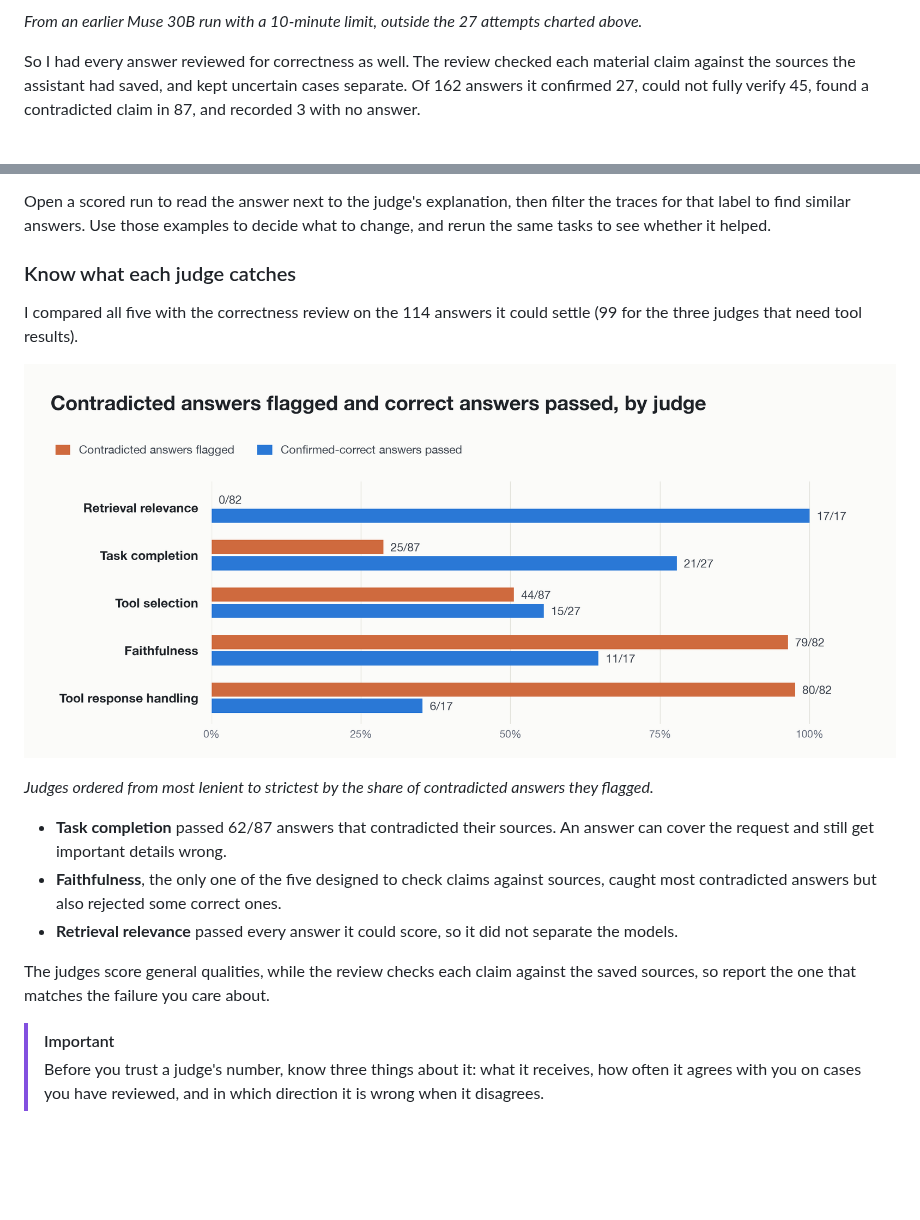
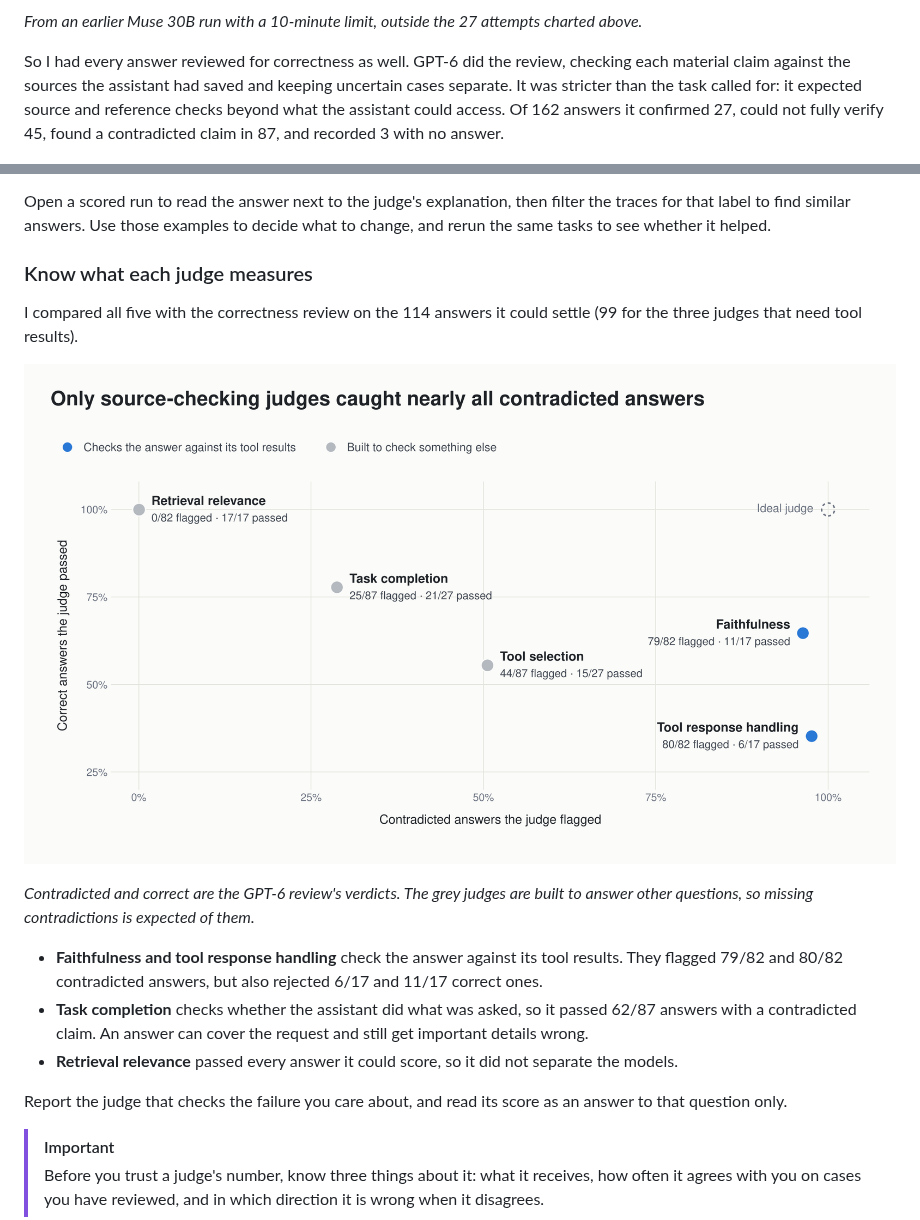
Before and after one commit to tildahh/openclaw-analysis, a Markdown page: README.md, 2 parts joined by grey strips. GitHub-like rendering; pictures changed too: figures/task-judges-vs-review.png; blank space fills up the shorter version.

Commit message:
Redraw the judge comparison by what each judge checks
Co-Authored-By: Claude Opus 5.5 <noreply@anthropic.com>
Claude-Session: https://claude.ai/code/session_01N89AVAkXsM319rUbbxpqAx

```diff
--- a/README.md
+++ b/README.md
@@ -490,7 +490,7 @@ A completion score does not tell you whether every detail is correct. For one fl
 
 *From an earlier Muse 30B run with a 10-minute limit, outside the 27 attempts charted above.*
 
-So I had every answer reviewed for correctness as well. The review checked each material claim against the sources the assistant had saved, and kept uncertain cases separate. Of 162 answers it confirmed 27, could not fully verify 45, found a contradicted claim in 87, and recorded 3 with no answer.
+So I had every answer reviewed for correctness as well. GPT-6 did the review, checking each material claim against the sources the assistant had saved and keeping uncertain cases separate. It was stricter than the task called for: it expected source and reference checks beyond what the assistant could access. Of 162 answers it confirmed 27, could not fully verify 45, found a contradicted claim in 87, and recorded 3 with no answer.
 
 ![Stacked bars of each model's 27 attempts by the correctness review's verdict: confirmed correct, could not fully verify, contradicted by sources, and no answer. Muse 30B: 7, 9, 9, 2. GLM 5.3 Flash 320B: 6, 9, 12, 0. DeepSeek V4 Flash 284B: 4, 10, 12, 1. Nemotron 120B: 5, 8, 14, 0. Qwen-3.5 122B: 4, 4, 19, 0. Qwen-3.6 35B: 1, 5, 21, 0.](figures/correctness-by-model.png)
 
@@ -521,19 +521,19 @@ An experiments table shows the scores side by side, one row per model, each aver
 
 Open a scored run to read the answer next to the judge's explanation, then filter the traces for that label to find similar answers. Use those examples to decide what to change, and rerun the same tasks to see whether it helped.
 
-### Know what each judge catches
+### Know what each judge measures
 
 I compared all five with the correctness review on the 114 answers it could settle (99 for the three judges that need tool results).
 
-![Paired bars comparing five judges with the correctness review. Task completion flagged 25 of 87 wrong answers and passed 21 of 27 correct ones. Retrieval relevance flagged 0 of 82 wrong answers and passed 17 of 17 correct ones. Tool selection flagged 44 of 87 and passed 15 of 27. Faithfulness flagged 79 of 82 and passed 11 of 17. Tool response handling flagged 80 of 82 and passed 6 of 17.](figures/task-judges-vs-review.png)
+![Scatter plot of five judges: the share of contradicted answers each flagged against the share of correct answers each passed, with the ideal judge in the top-right corner. Faithfulness: 79 of 82 flagged, 11 of 17 passed. Tool response handling: 80 of 82 flagged, 6 of 17 passed. Task completion: 25 of 87 flagged, 21 of 27 passed. Tool selection: 44 of 87 flagged, 15 of 27 passed. Retrieval relevance: 0 of 82 flagged, 17 of 17 passed. The two judges that check answers against tool results sit at the right edge.](figures/task-judges-vs-review.png)
 
-*Judges ordered from most lenient to strictest by the share of contradicted answers they flagged.*
+*Contradicted and correct are the GPT-6 review's verdicts. The grey judges are built to answer other questions, so missing contradictions is expected of them.*
 
-- **Task completion** passed 62/87 answers that contradicted their sources. An answer can cover the request and still get important details wrong.
-- **Faithfulness**, the only one of the five designed to check claims against sources, caught most contradicted answers but also rejected some correct ones.
+- **Faithfulness and tool response handling** check the answer against its tool results. They flagged 79/82 and 80/82 contradicted answers, but also rejected 6/17 and 11/17 correct ones.
+- **Task completion** checks whether the assistant did what was asked, so it passed 62/87 answers with a contradicted claim. An answer can cover the request and still get important details wrong.
 - **Retrieval relevance** passed every answer it could score, so it did not separate the models.
 
-The judges score general qualities, while the review checks each claim against the saved sources, so report the one that matches the failure you care about.
+Report the judge that checks the failure you care about, and read its score as an answer to that question only.
 
 > [!IMPORTANT]
 > Before you trust a judge's number, know three things about it: what it receives, how often it agrees with you on cases you have reviewed, and in which direction it is wrong when it disagrees.
```
Also changed, not shown: 1 other file.
